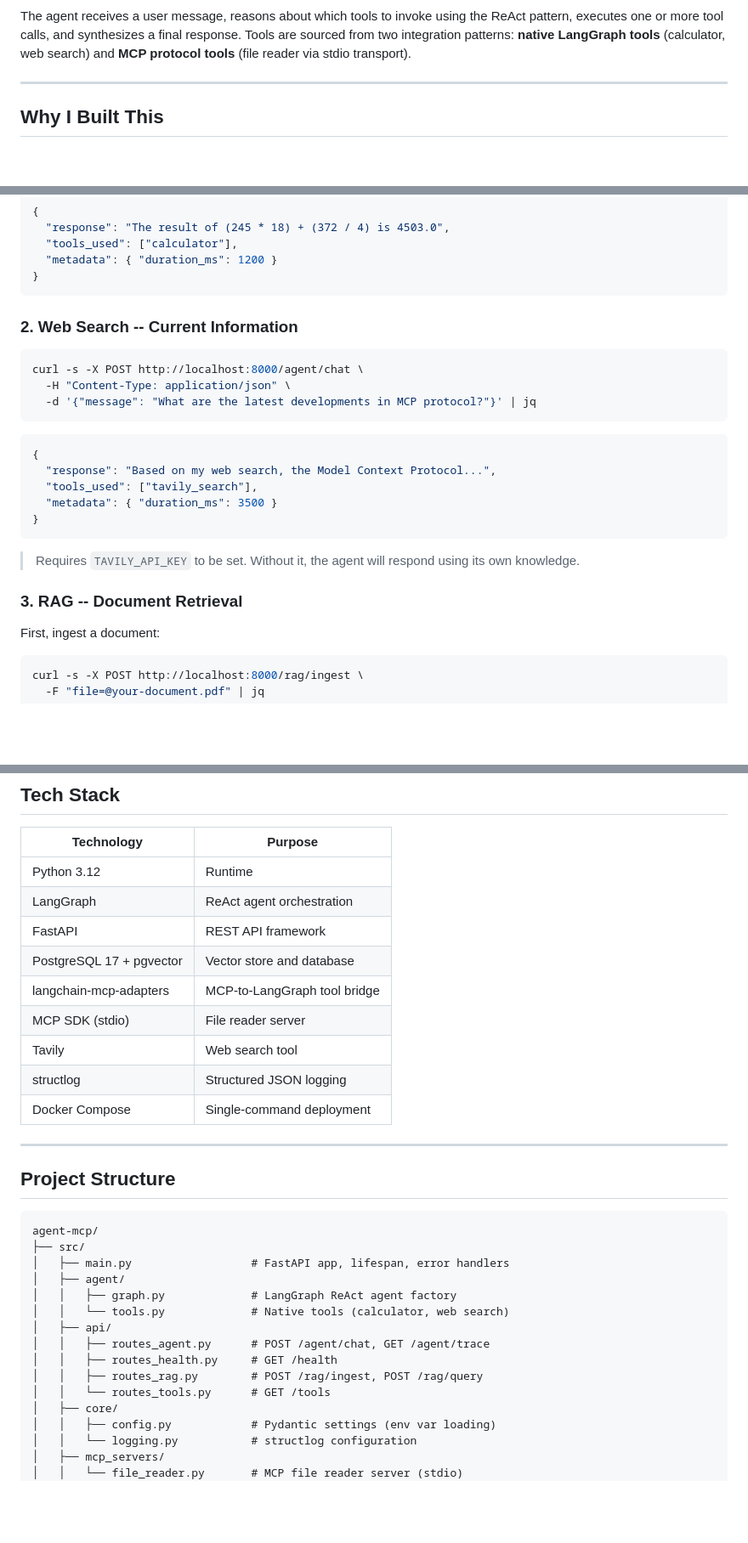
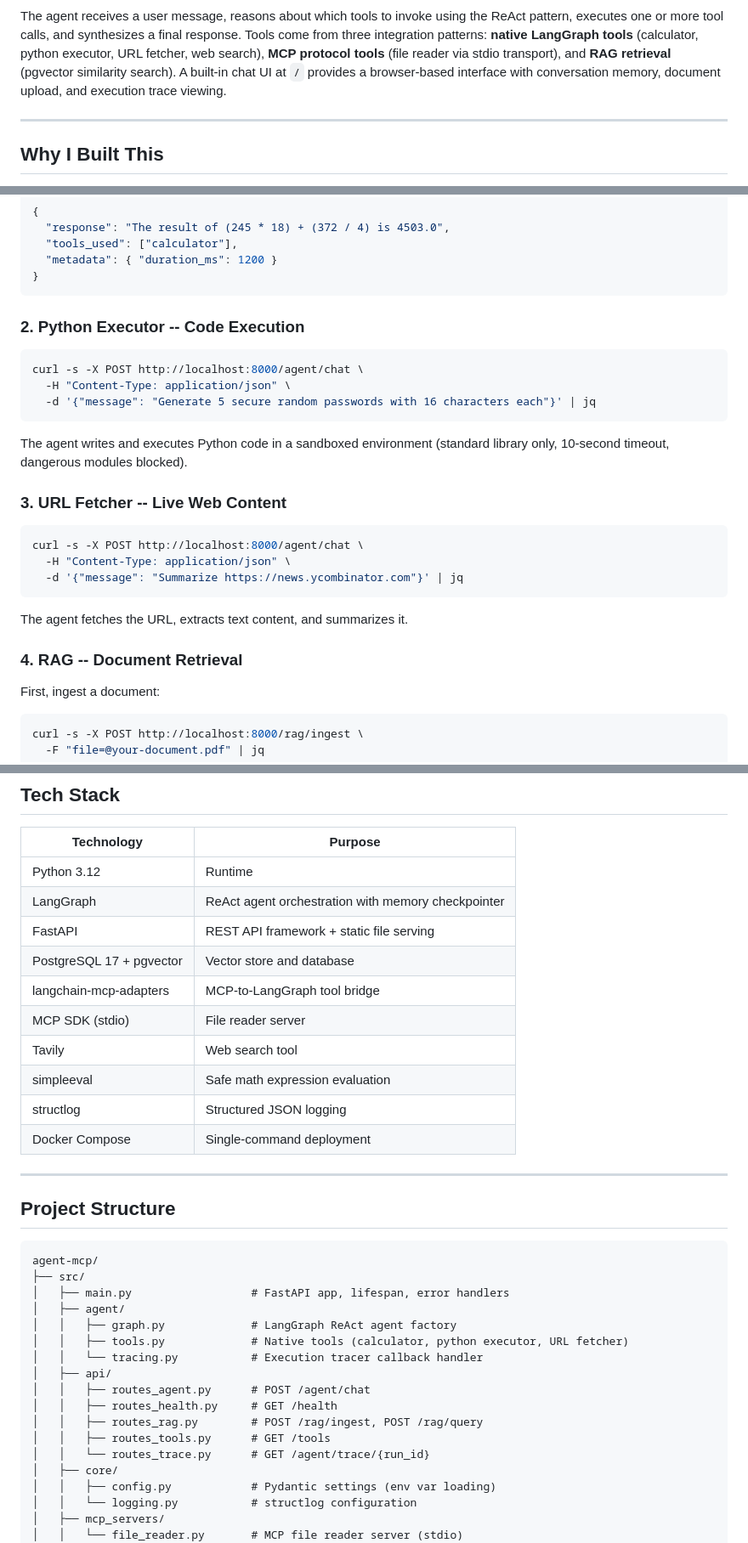
Before and after one commit to itsmoihemanth/agent-mcp, a Markdown page: README.md, 3 parts joined by grey strips. Shown at 85% size. Rendered like a GitHub page; blank space fills up the shorter version.

Commit message:
update README with all tools, chat UI, and LLM gateway docs

````diff
--- a/README.md
+++ b/README.md
@@ -26,7 +28,7 @@ graph TD
     FastAPI -->|JSON| User
 ```
 
-The agent receives a user message, reasons about which tools to invoke using the ReAct pattern, executes one or more tool calls, and synthesizes a final response. Tools are sourced from two integration patterns: **native LangGraph tools** (calculator, web search) and **MCP protocol tools** (file reader via stdio transport).
+The agent receives a user message, reasons about which tools to invoke using the ReAct pattern, executes one or more tool calls, and synthesizes a final response. Tools come from three integration patterns: **native LangGraph tools** (calculator, python executor, URL fetcher, web search), **MCP protocol tools** (file reader via stdio transport), and **RAG retrieval** (pgvector similarity search). A built-in chat UI at `/` provides a browser-based interface with conversation memory, document upload, and execution trace viewing.
 
 ---
 
@@ -113,25 +129,27 @@ curl -s -X POST http://localhost:8000/agent/chat \
 }
 ```
 
-### 2. Web Search -- Current Information
+### 2. Python Executor -- Code Execution
 
 ```bash
 curl -s -X POST http://localhost:8000/agent/chat \
   -H "Content-Type: application/json" \
-  -d '{"message": "What are the latest developments in MCP protocol?"}' | jq
+  -d '{"message": "Generate 5 secure random passwords with 16 characters each"}' | jq
 ```
 
-```json
-{
-  "response": "Based on my web search, the Model Context Protocol...",
-  "tools_used": ["tavily_search"],
-  "metadata": { "duration_ms": 3500 }
-}
+The agent writes and executes Python code in a sandboxed environment (standard library only, 10-second timeout, dangerous modules blocked).
+
+### 3. URL Fetcher -- Live Web Content
+
+```bash
+curl -s -X POST http://localhost:8000/agent/chat \
+  -H "Content-Type: application/json" \
+  -d '{"message": "Summarize https://news.ycombinator.com"}' | jq
 ```
 
-> Requires `TAVILY_API_KEY` to be set. Without it, the agent will respond using its own knowledge.
+The agent fetches the URL, extracts text content, and summarizes it.
 
-### 3. RAG -- Document Retrieval
+### 4. RAG -- Document Retrieval
 
 First, ingest a document:
 
@@ -243,12 +264,13 @@ AgentMCP runs on any Docker-compatible platform:
 | Technology | Purpose |
 |------------|---------|
 | Python 3.12 | Runtime |
-| LangGraph | ReAct agent orchestration |
-| FastAPI | REST API framework |
+| LangGraph | ReAct agent orchestration with memory checkpointer |
+| FastAPI | REST API framework + static file serving |
 | PostgreSQL 17 + pgvector | Vector store and database |
 | langchain-mcp-adapters | MCP-to-LangGraph tool bridge |
 | MCP SDK (stdio) | File reader server |
 | Tavily | Web search tool |
+| simpleeval | Safe math expression evaluation |
 | structlog | Structured JSON logging |
 | Docker Compose | Single-command deployment |
 
@@ -262,12 +284,14 @@ agent-mcp/
 │   ├── main.py                  # FastAPI app, lifespan, error handlers
 │   ├── agent/
 │   │   ├── graph.py             # LangGraph ReAct agent factory
-│   │   └── tools.py             # Native tools (calculator, web search)
+│   │   ├── tools.py             # Native tools (calculator, python executor, URL fetcher)
+│   │   └── tracing.py           # Execution tracer callback handler
 │   ├── api/
-│   │   ├── routes_agent.py      # POST /agent/chat, GET /agent/trace
+│   │   ├── routes_agent.py      # POST /agent/chat
 │   │   ├── routes_health.py     # GET /health
 │   │   ├── routes_rag.py        # POST /rag/ingest, POST /rag/query
-│   │   └── routes_tools.py      # GET /tools
+│   │   ├── routes_tools.py      # GET /tools
+│   │   └── routes_trace.py      # GET /agent/trace/{run_id}
 │   ├── core/
 │   │   ├── config.py            # Pydantic settings (env var loading)
 │   │   └── logging.py           # structlog configuration
````
Also changed, not shown: other parts of README.md (+24 -3 lines).
